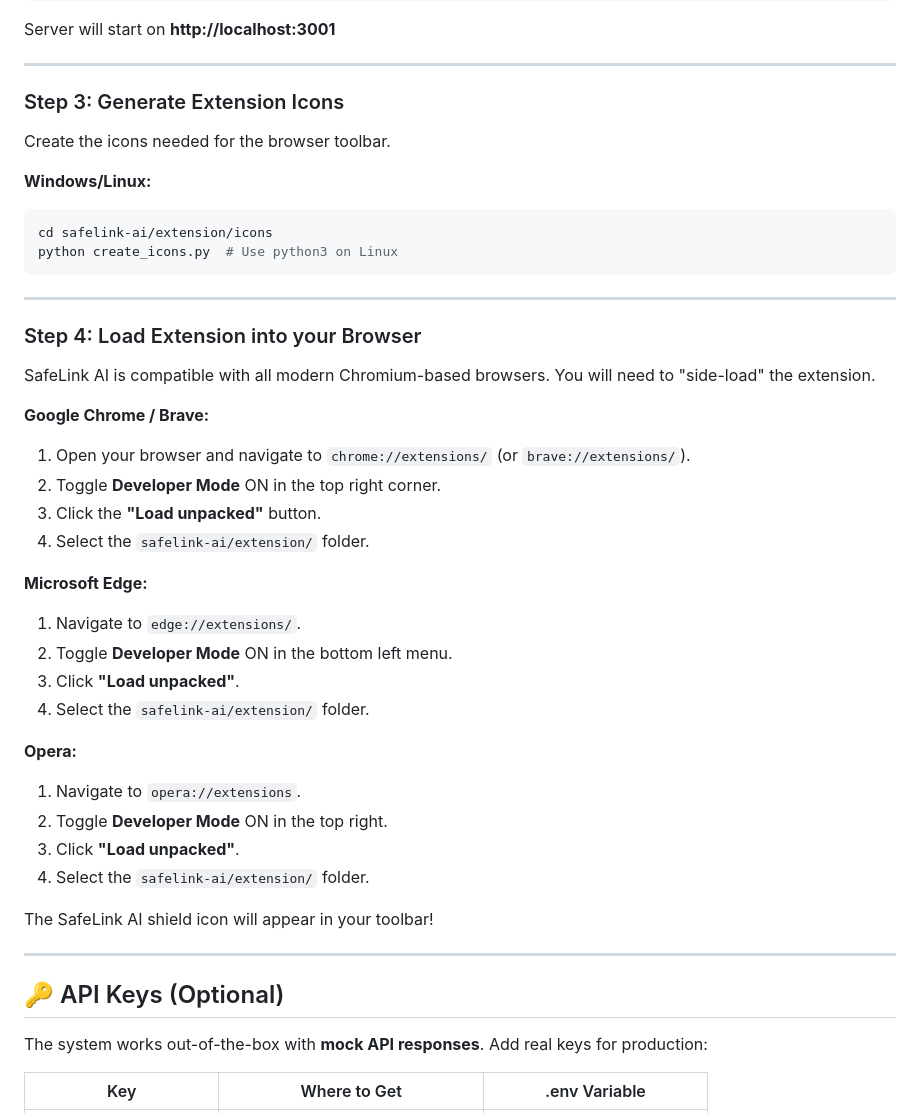
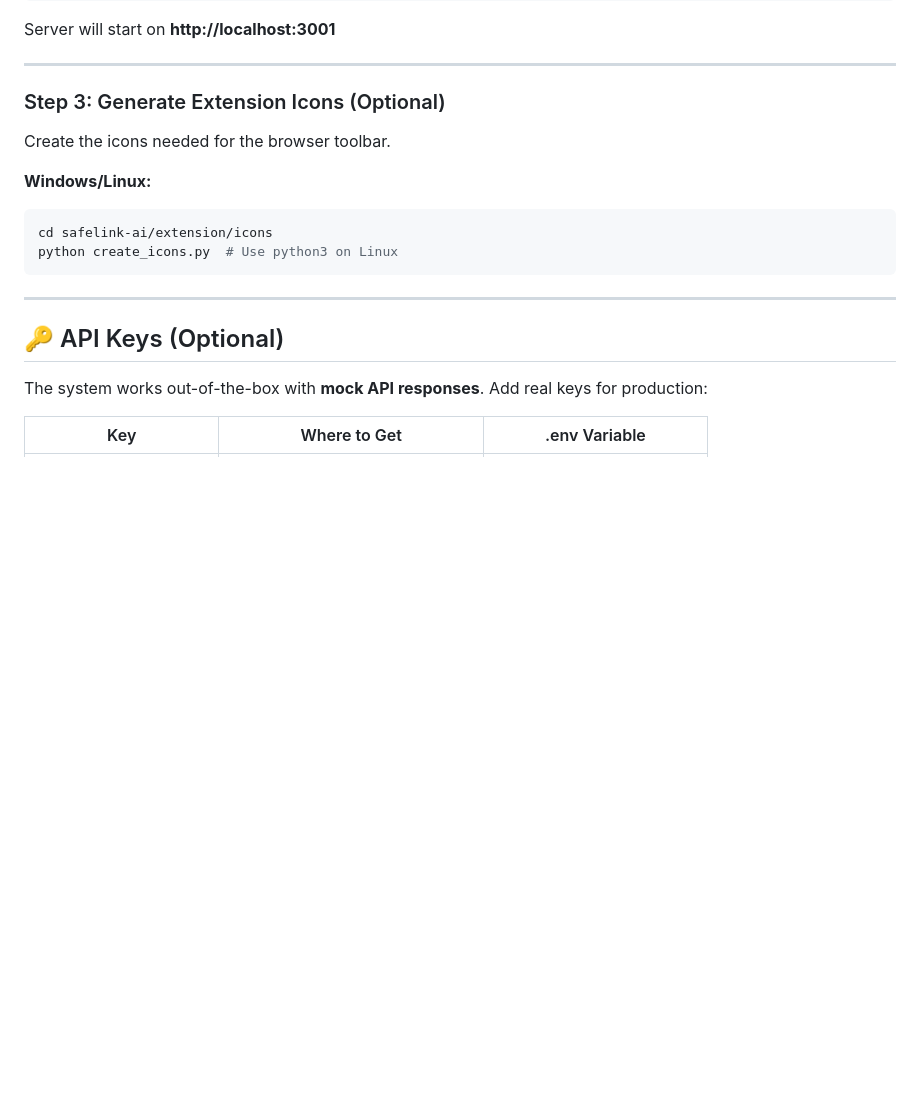
Before and after one commit to yashIT16/safelink-ai, a Markdown page: README.md, the part around one of its changes. Rendered like a GitHub page; blank space fills up the shorter version.

````diff
--- a/README.md
+++ b/README.md
@@ -108,7 +84,7 @@ Server will start on **http://localhost:3001**
 
 ---
 
-### Step 3: Generate Extension Icons
+### Step 3: Generate Extension Icons (Optional)
 
 Create the icons needed for the browser toolbar.
 
@@ -117,32 +93,6 @@ Create the icons needed for the browser toolbar.
 cd safelink-ai/extension/icons
 python create_icons.py  # Use python3 on Linux
 ```
-
----
-
-### Step 4: Load Extension into your Browser
-
-SafeLink AI is compatible with all modern Chromium-based browsers. You will need to "side-load" the extension.
-
-**Google Chrome / Brave:**
-1. Open your browser and navigate to `chrome://extensions/` (or `brave://extensions/`).
-2. Toggle **Developer Mode** ON in the top right corner.
-3. Click the **"Load unpacked"** button.
-4. Select the `safelink-ai/extension/` folder.
-
-**Microsoft Edge:**
-1. Navigate to `edge://extensions/`.
-2. Toggle **Developer Mode** ON in the bottom left menu.
-3. Click **"Load unpacked"**.
-4. Select the `safelink-ai/extension/` folder.
-
-**Opera:**
-1. Navigate to `opera://extensions`.
-2. Toggle **Developer Mode** ON in the top right.
-3. Click **"Load unpacked"**.
-4. Select the `safelink-ai/extension/` folder.
-
-The SafeLink AI shield icon will appear in your toolbar!
 
 ---
 
````
Also changed, not shown: other parts of README.md (+21 -45 lines).
